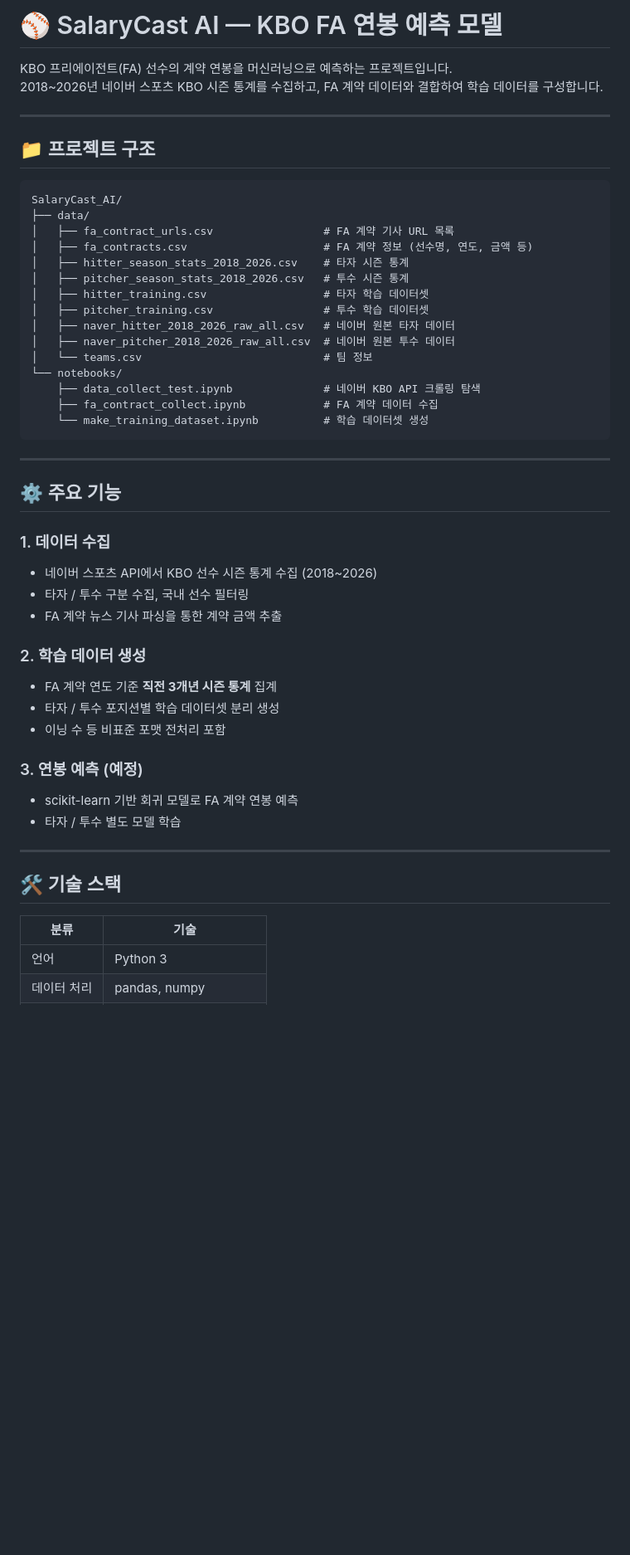
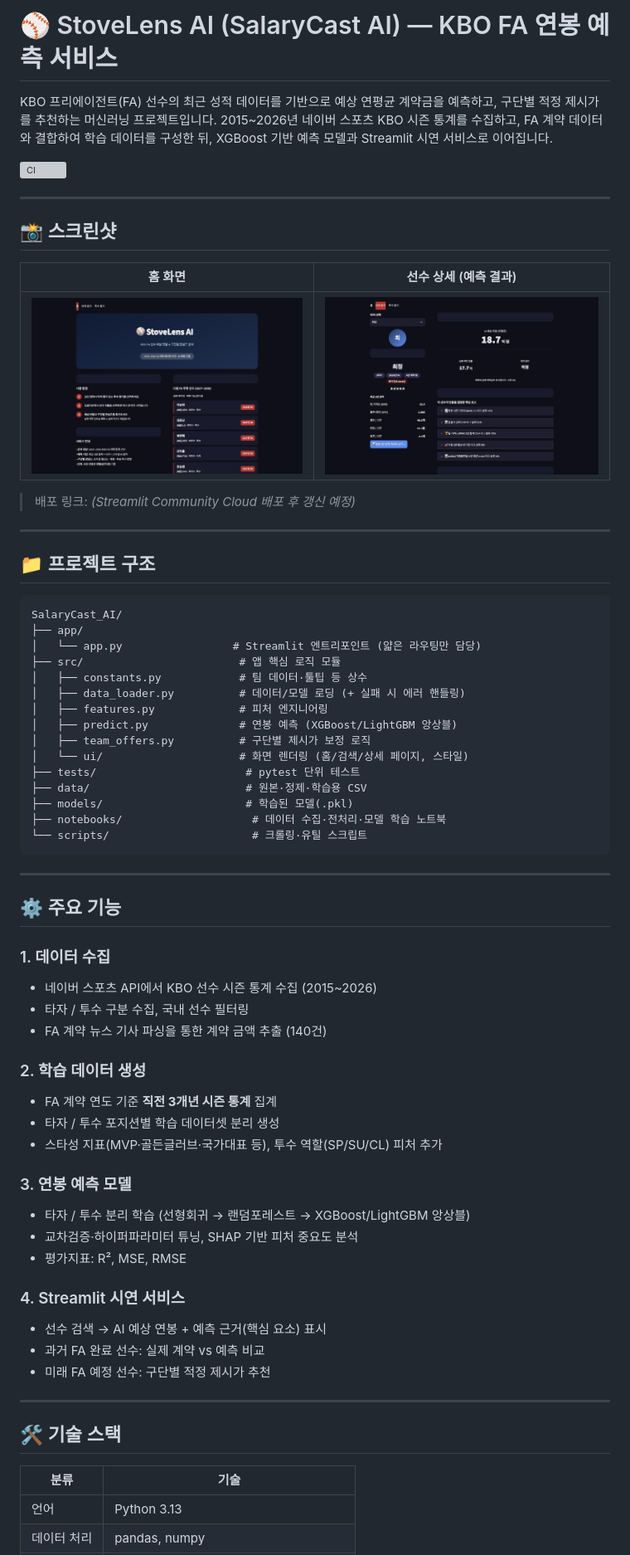
Before and after one commit to jjssspark/SalaryCast_AI, a Markdown page: README.md, the part around one of its changes. Shown at 83% size. Drawn GitHub-style; pictures changed too: docs/images/hitter_detail.jpg (added), docs/images/home.jpg (added); blank space fills up the shorter version; grey boxes are pictures that could not be loaded.

Commit message:
feat: Day4 - 배포 준비 (CI 파이프라인, README 개선)
- GitHub Actions 워크플로 추가 (ruff lint + pytest, main push/PR 시 자동 실행)
- README.md를 Streamlit 앱 기준으로 갱신 (아키텍처, 설치/실행법, 스크린샷)
- src/ui/pages.py 미사용 변수(age) 제거 (ruff F841)

````diff
--- a/README.md
+++ b/README.md
@@ -1,7 +1,21 @@
-# ⚾ SalaryCast AI — KBO FA 연봉 예측 모델
+# ⚾ StoveLens AI (SalaryCast AI) — KBO FA 연봉 예측 서비스
 
-KBO 프리에이전트(FA) 선수의 계약 연봉을 머신러닝으로 예측하는 프로젝트입니다.
-2018~2026년 네이버 스포츠 KBO 시즌 통계를 수집하고, FA 계약 데이터와 결합하여 학습 데이터를 구성합니다.
+KBO 프리에이전트(FA) 선수의 최근 성적 데이터를 기반으로 예상 연평균 계약금을 예측하고,
+구단별 적정 제시가를 추천하는 머신러닝 프로젝트입니다.
+2015~2026년 네이버 스포츠 KBO 시즌 통계를 수집하고, FA 계약 데이터와 결합하여 학습 데이터를 구성한 뒤,
+XGBoost 기반 예측 모델과 Streamlit 시연 서비스로 이어집니다.
+
+[![CI](https://github.com/jjssspark/SalaryCast_AI/actions/workflows/ci.yml/badge.svg)](https://github.com/jjssspark/SalaryCast_AI/actions/workflows/ci.yml)
+
+---
+
+## 📸 스크린샷
+
+| 홈 화면 | 선수 상세 (예측 결과) |
+|---|---|
+| ![홈 화면](docs/images/home.jpg) | ![선수 상세](docs/images/hitter_detail.jpg) |
+
+> 배포 링크: _(Streamlit Community Cloud 배포 후 갱신 예정)_
 
 ---
 
@@ -9,20 +23,20 @@ KBO 프리에이전트(FA) 선수의 계약 연봉을 머신러닝으로 예측
 
 ```
 SalaryCast_AI/
-├── data/
-│   ├── fa_contract_urls.csv                 # FA 계약 기사 URL 목록
-│   ├── fa_contracts.csv                     # FA 계약 정보 (선수명, 연도, 금액 등)
-│   ├── hitter_season_stats_2018_2026.csv    # 타자 시즌 통계
-│   ├── pitcher_season_stats_2018_2026.csv   # 투수 시즌 통계
-│   ├── hitter_training.csv                  # 타자 학습 데이터셋
-│   ├── pitcher_training.csv                 # 투수 학습 데이터셋
-│   ├── naver_hitter_2018_2026_raw_all.csv   # 네이버 원본 타자 데이터
-│   ├── naver_pitcher_2018_2026_raw_all.csv  # 네이버 원본 투수 데이터
-│   └── teams.csv                            # 팀 정보
-└── notebooks/
-    ├── data_collect_test.ipynb              # 네이버 KBO API 크롤링 탐색
-    ├── fa_contract_collect.ipynb            # FA 계약 데이터 수집
-    └── make_training_dataset.ipynb          # 학습 데이터셋 생성
+├── app/
+│   └── app.py                 # Streamlit 엔트리포인트 (얇은 라우팅만 담당)
+├── src/                        # 앱 핵심 로직 모듈
+│   ├── constants.py            # 팀 데이터·툴팁 등 상수
+│   ├── data_loader.py          # 데이터/모델 로딩 (+ 실패 시 에러 핸들링)
+│   ├── features.py             # 피처 엔지니어링
+│   ├── predict.py              # 연봉 예측 (XGBoost/LightGBM 앙상블)
+│   ├── team_offers.py          # 구단별 제시가 보정 로직
+│   └── ui/                     # 화면 렌더링 (홈/검색/상세 페이지, 스타일)
+├── tests/                       # pytest 단위 테스트
+├── data/                        # 원본·정제·학습용 CSV
+├── models/                      # 학습된 모델(.pkl)
+├── notebooks/                    # 데이터 수집·전처리·모델 학습 노트북
+└── scripts/                      # 크롤링·유틸 스크립트
 ```
 
 ---
@@ -30,18 +44,24 @@ SalaryCast_AI/
 ## ⚙️ 주요 기능
 
 ### 1. 데이터 수집
-- 네이버 스포츠 API에서 KBO 선수 시즌 통계 수집 (2018~2026)
+- 네이버 스포츠 API에서 KBO 선수 시즌 통계 수집 (2015~2026)
 - 타자 / 투수 구분 수집, 국내 선수 필터링
-- FA 계약 뉴스 기사 파싱을 통한 계약 금액 추출
+- FA 계약 뉴스 기사 파싱을 통한 계약 금액 추출 (140건)
 
 ### 2. 학습 데이터 생성
 - FA 계약 연도 기준 **직전 3개년 시즌 통계** 집계
 - 타자 / 투수 포지션별 학습 데이터셋 분리 생성
-- 이닝 수 등 비표준 포맷 전처리 포함
+- 스타성 지표(MVP·골든글러브·국가대표 등), 투수 역할(SP/SU/CL) 피처 추가
 
-### 3. 연봉 예측 (예정)
-- scikit-learn 기반 회귀 모델로 FA 계약 연봉 예측
-- 타자 / 투수 별도 모델 학습
+### 3. 연봉 예측 모델
+- 타자 / 투수 분리 학습 (선형회귀 → 랜덤포레스트 → XGBoost/LightGBM 앙상블)
+- 교차검증·하이퍼파라미터 튜닝, SHAP 기반 피처 중요도 분석
+- 평가지표: R², MSE, RMSE
+
+### 4. Streamlit 시연 서비스
+- 선수 검색 → AI 예상 연봉 + 예측 근거(핵심 요소) 표시
+- 과거 FA 완료 선수: 실제 계약 vs 예측 비교
+- 미래 FA 예정 선수: 구단별 적정 제시가 추천
 
 ---
 
@@ -49,5 +69,5 @@ SalaryCast_AI/
 
 | 분류 | 기술 |
 |------|------|
-| 언어 | Python 3 |
+| 언어 | Python 3.13 |
 | 데이터 처리 | pandas, numpy |
````
Also changed, not shown: other parts of README.md (+26 -8 lines), 2 other files.
